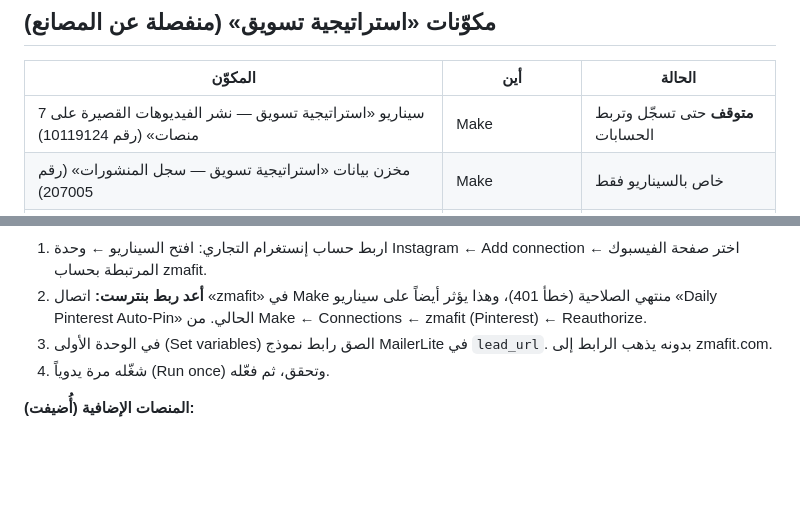
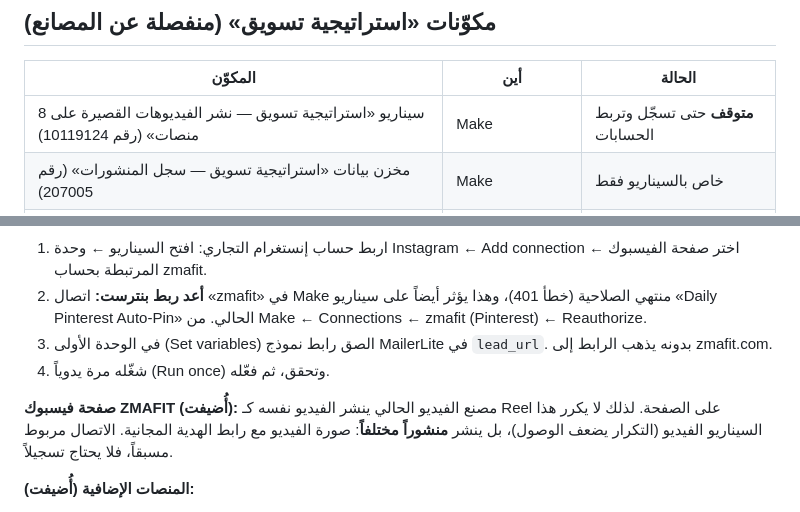
Before and after one commit to samzer0-bot/zmafit-video-factory, a Markdown page: marketing/PLAN.md, 2 parts joined by grey strips. GitHub-like rendering; blank space fills up the shorter version.

Commit message:
استراتيجية تسويق: إضافة صفحة فيسبوك ZMAFIT (صورة + رابط الهدية)
Co-Authored-By: Claude Opus 5.5 <noreply@anthropic.com>
Claude-Session: https://claude.ai/code/session_017C54NyWN2TR5i7Ckf1kziF

```diff
--- a/marketing/PLAN.md
+++ b/marketing/PLAN.md
@@ -115,7 +115,7 @@
 ## مكوّنات «استراتيجية تسويق» (منفصلة عن المصانع)
 | المكوّن | أين | الحالة |
 |---|---|---|
-| سيناريو «استراتيجية تسويق — نشر الفيديوهات القصيرة على 7 منصات» (رقم 10119124) | Make | **متوقف** حتى تسجّل وتربط الحسابات |
+| سيناريو «استراتيجية تسويق — نشر الفيديوهات القصيرة على 8 منصات» (رقم 10119124) | Make | **متوقف** حتى تسجّل وتربط الحسابات |
 | مخزن بيانات «استراتيجية تسويق — سجل المنشورات» (رقم 207005) | Make | خاص بالسيناريو فقط |
 | مهمة «استراتيجية تسويق — التحليل الأسبوعي» | Claude (مهمة مجدولة) | كل أحد 09:43 بتوقيت الجزائر |
 
@@ -132,6 +132,8 @@
 3. في الوحدة الأولى (Set variables) الصق رابط نموذج MailerLite في `lead_url`. بدونه يذهب الرابط إلى zmafit.com.
 4. شغّله مرة يدوياً (Run once) وتحقق، ثم فعّله.
 
+**صفحة فيسبوك ZMAFIT (أُضيفت):** مصنع الفيديو الحالي ينشر الفيديو نفسه كـ Reel على الصفحة. لذلك لا يكرر هذا السيناريو الفيديو (التكرار يضعف الوصول)، بل ينشر **منشوراً مختلفاً**: صورة الفيديو مع رابط الهدية المجانية. الاتصال مربوط مسبقاً، فلا يحتاج تسجيلاً.
+
 **المنصات الإضافية (أُضيفت):**
 - **Threads:** عبر واجهة Threads الرسمية المجانية. أنشئ تطبيقاً في developers.facebook.com ← Threads API، وخذ رمز وصول طويل الأمد (60 يوماً، جدّده قبل انتهائه)، والصقه في `threads_token` في أول وحدة. بدون الرمز يُتخطى هذا الفرع.
 - **X (تويتر):** وحدة «OAuth 2.0 request». أنشئ تطبيقاً في developer.x.com بصلاحيات tweet.write و users.read و offline.access، ثم أضف اتصال OAuth 2.0 في الوحدة. تحقّق من حدود وأسعار باقة X API الحالية قبل التفعيل.
```
